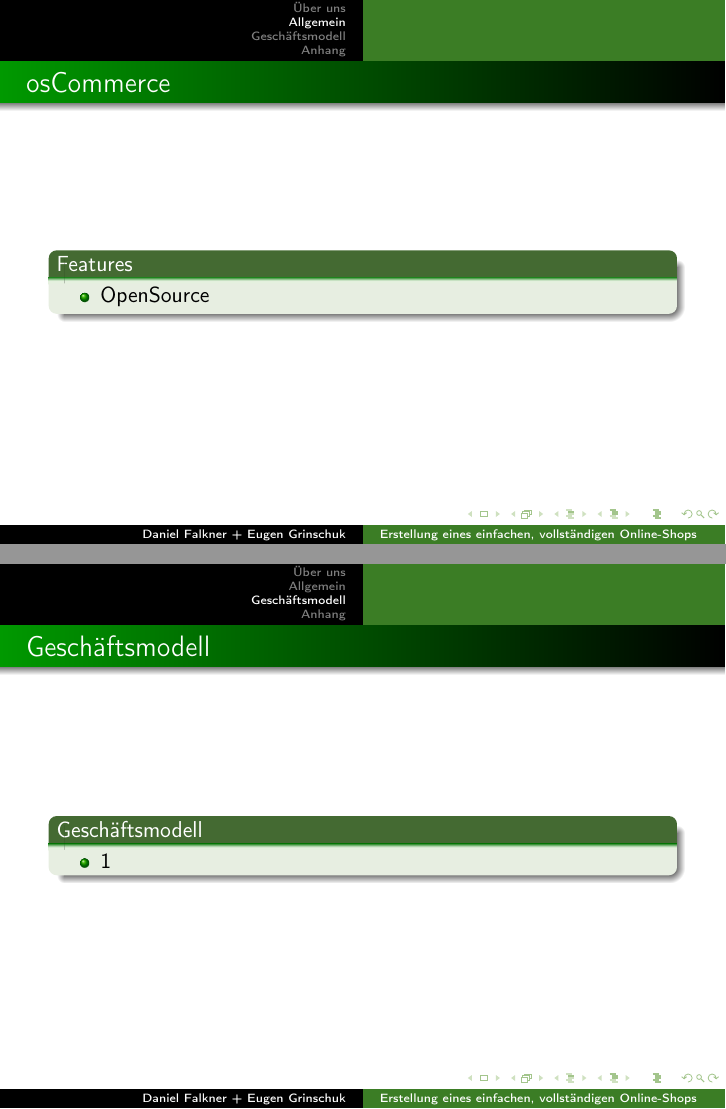
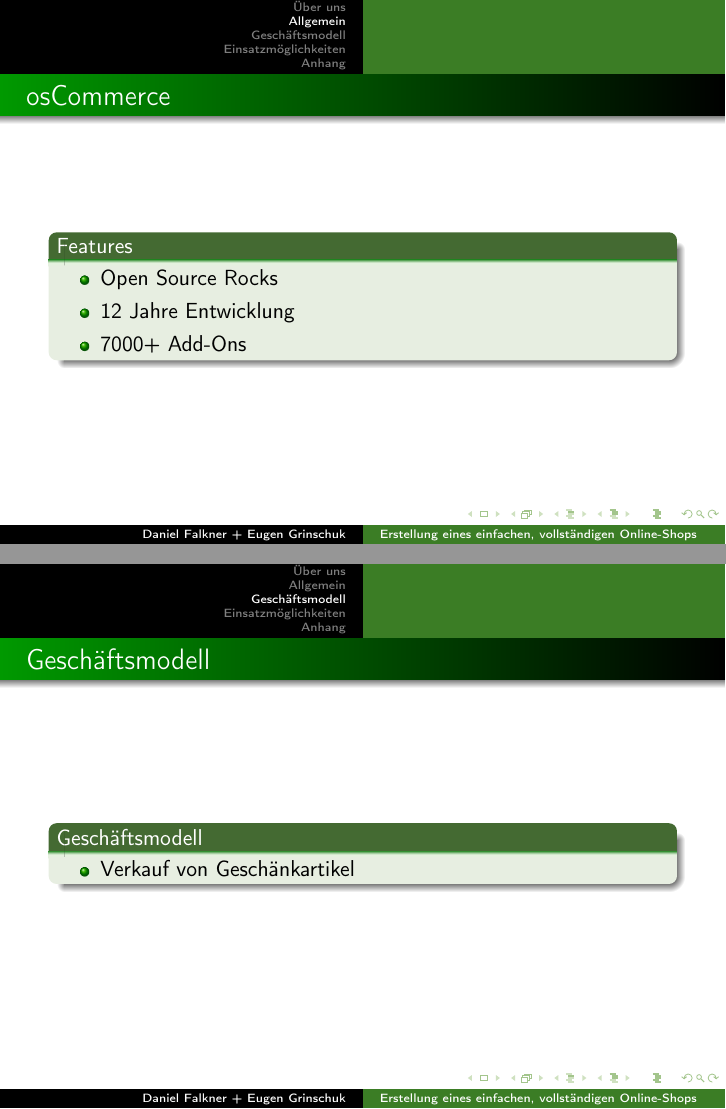
Before and after one commit to derdanu/akad-web04-beamer, LaTeX slides (akad-web04-beamer.tex): pages 6 and 7 of 9 before the commit and pages 6 and 7 of 10 after it, joined at a grey line. Compiled offline with pdfLaTeX.

Commit message:
weitere Punkte

```diff
--- a/akad-web04-beamer.tex
+++ b/akad-web04-beamer.tex
@@ -137,7 +137,9 @@
   \frametitle{osCommerce} %%Folientitel
   \begin{block}{Features}
 	  \begin{itemize}
-		\item OpenSource
+		\item Open Source Rocks
+		\item 12 Jahre Entwicklung
+		\item 7000+ Add-Ons
 	  \end{itemize}
   \end{block}
 \end{frame}
@@ -146,6 +148,16 @@
 \begin{frame} %%Eine Folie
   \frametitle{Geschäftsmodell} %%Folientitel
   \begin{block}{Geschäftsmodell}
+	  \begin{itemize}
+		\item Verkauf von Geschänkartikel
+	  \end{itemize}
+  \end{block}
+\end{frame}
+
+\section{Einsatzmöglichkeiten}
+\begin{frame} %%Eine Folie
+  \frametitle{Einsatzmöglichkeiten} %%Folientitel
+  \begin{block}{Einsatzmöglichkeiten}
 	  \begin{itemize}
 		\item 1
 	  \end{itemize}
```
Also changed, not shown: akad-web04-beamer-handout.pdf, akad-web04-beamer.pdf.
